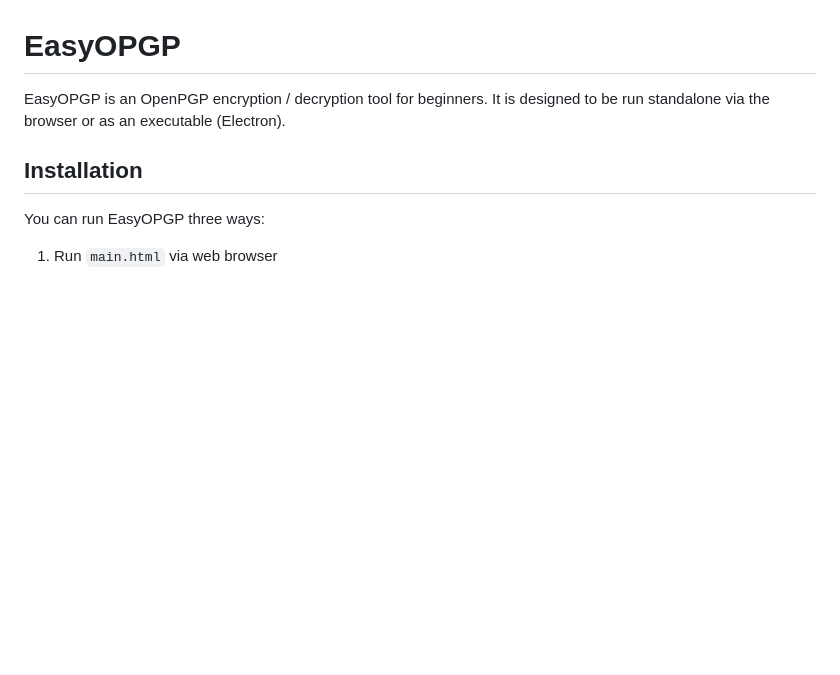
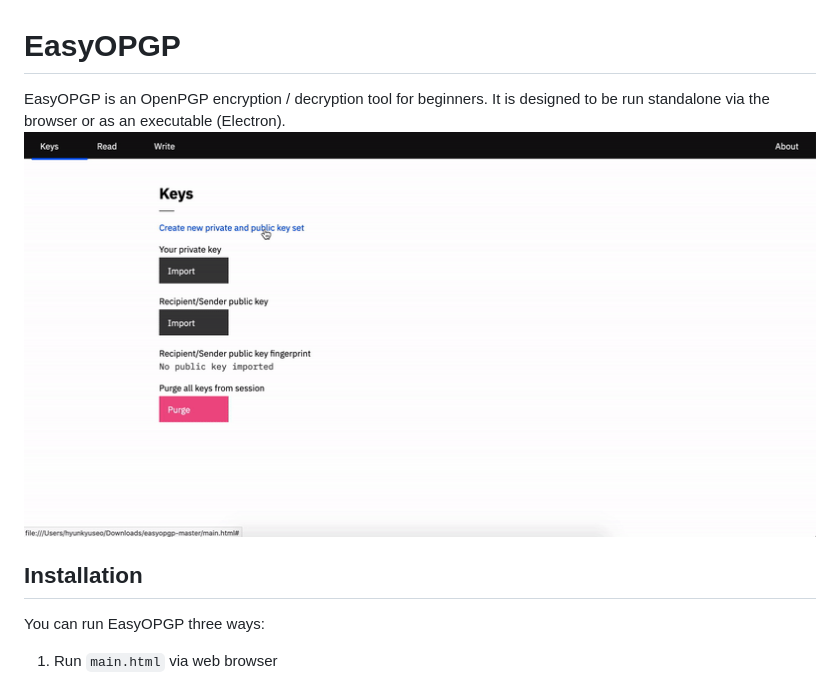
Before and after one commit to hyundotio/magicpad, a Markdown page: readme.md, the part around the change. GitHub-like rendering; pictures changed too: demo.gif (added); blank space fills up the shorter version.

Commit message:
Added Demo GIF to Readme
Added Demo GIF to Readme

```diff
--- a/readme.md
+++ b/readme.md
@@ -1,6 +1,7 @@
 # EasyOPGP
 
 EasyOPGP is an OpenPGP encryption / decryption tool for beginners. It is designed to be run standalone via the browser or as an executable (Electron).
+![](demo.gif)
 
 ## Installation
 
```
